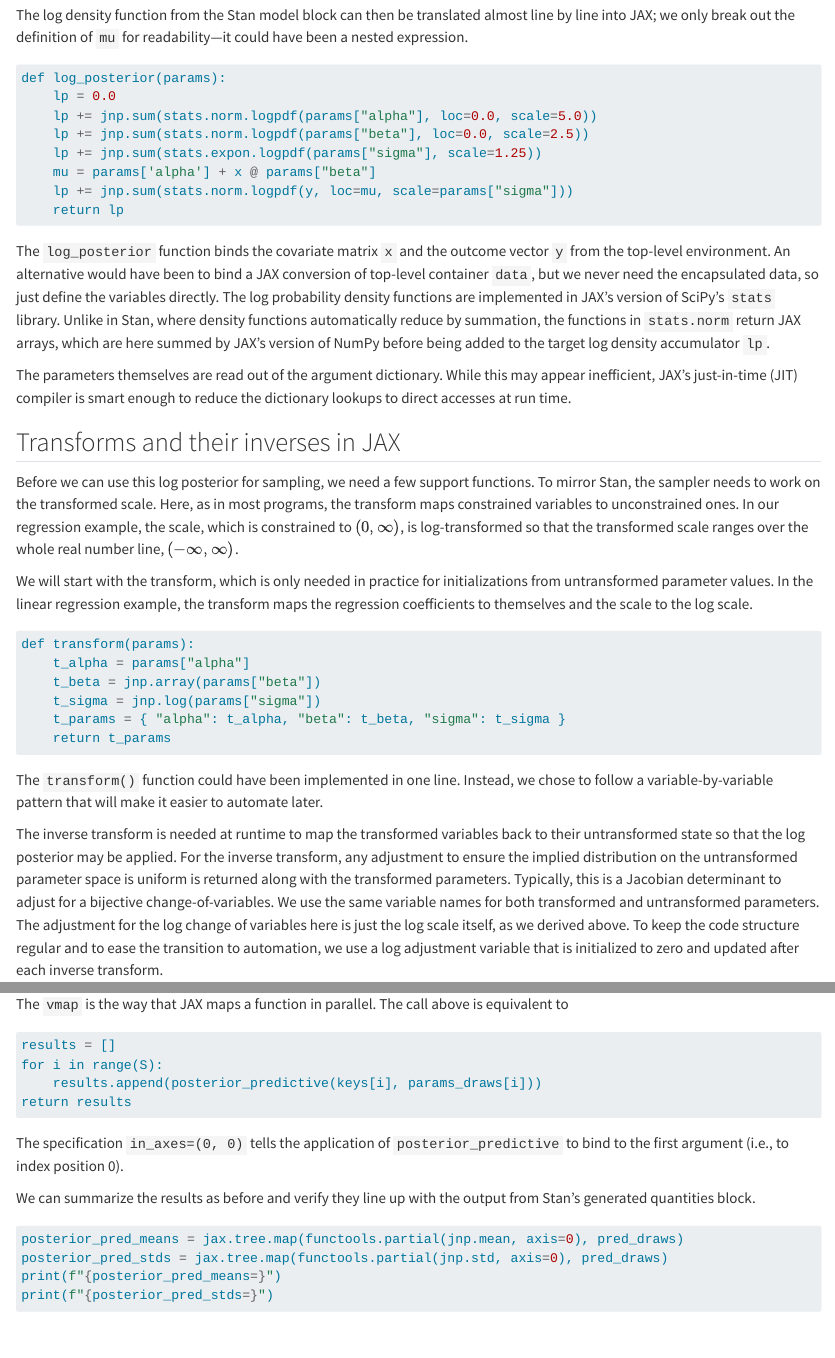
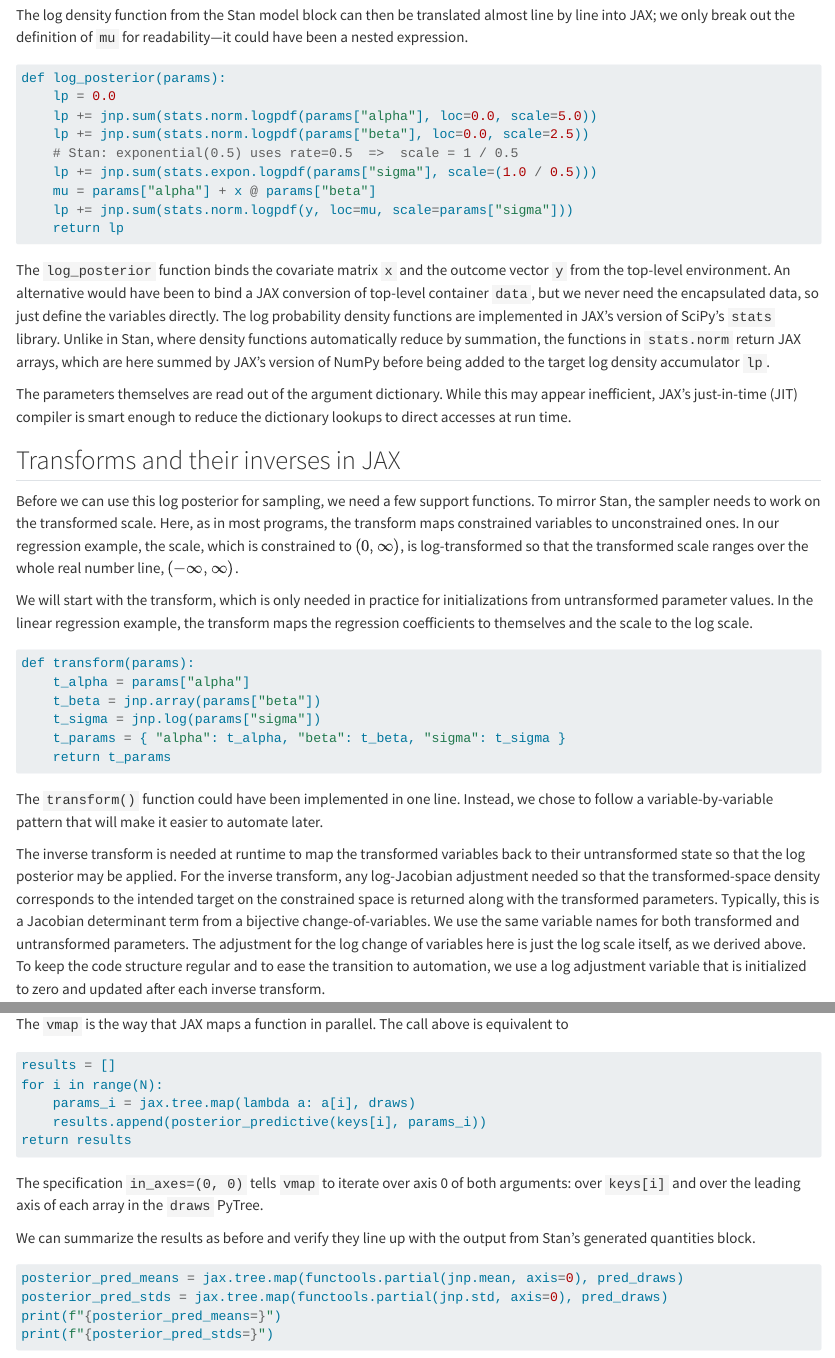
Before and after one commit to bob-carpenter/dj-paper, a Quarto document (template-computo-python.qmd): the page in a window 1100 px wide, from 180 px down, and a second part further down, joined at a grey line. Rendered offline with R 4.5, knitr and Pandoc in place of Quarto, with nearby package versions; drawn as R Markdown's standard HTML page in place of the format the file asks for; some code elsewhere in the file could not run offline; long lines of code are wrapped.

Commit message:
Fixing some errors in section 6.

````diff
--- a/template-computo-python.qmd
+++ b/template-computo-python.qmd
@@ -622,8 +622,9 @@ def log_posterior(params):
     lp = 0.0
     lp += jnp.sum(stats.norm.logpdf(params["alpha"], loc=0.0, scale=5.0))
     lp += jnp.sum(stats.norm.logpdf(params["beta"], loc=0.0, scale=2.5))
-    lp += jnp.sum(stats.expon.logpdf(params["sigma"], scale=1.25))
-    mu = params['alpha'] + x @ params["beta"]
+    # Stan: exponential(0.5) uses rate=0.5  =>  scale = 1 / 0.5
+    lp += jnp.sum(stats.expon.logpdf(params["sigma"], scale=(1.0 / 0.5)))
+    mu = params["alpha"] + x @ params["beta"]
     lp += jnp.sum(stats.norm.logpdf(y, loc=mu, scale=params["sigma"]))
     return lp
 ```
@@ -653,7 +654,7 @@ def transform(params):
 
 The `transform()` function could have been implemented in one line.  Instead, we chose to follow a variable-by-variable pattern that will make it easier to automate later.
 
-The inverse transform is needed at runtime to map the transformed variables back to their untransformed state so that the log posterior may be applied.  For the inverse transform, any adjustment to ensure the implied distribution on the untransformed parameter space is uniform is returned along with the transformed parameters.  Typically, this is a Jacobian determinant to adjust for a bijective change-of-variables.  We use the same variable names for both transformed and untransformed parameters. The adjustment for the log change of variables here is just the log scale itself, as we derived above.  To keep the code structure regular and to ease the transition to automation, we use a log adjustment variable that is initialized to zero and updated after each inverse transform.
+The inverse transform is needed at runtime to map the transformed variables back to their untransformed state so that the log posterior may be applied.  For the inverse transform, any log-Jacobian adjustment needed so that the transformed-space density corresponds to the intended target on the constrained space is returned along with the transformed parameters.  Typically, this is a Jacobian determinant term from a bijective change-of-variables. We use the same variable names for both transformed and untransformed parameters. The adjustment for the log change of variables here is just the log scale itself, as we derived above.  To keep the code structure regular and to ease the transition to automation, we use a log adjustment variable that is initialized to zero and updated after each inverse transform.
 
 
 ```{python python-code}
@@ -827,12 +827,13 @@ The `vmap` is the way that JAX maps a function in parallel.  The call above is e
 
 ```python
 results = []
-for i in range(S):
-    results.append(posterior_predictive(keys[i], params_draws[i]))
+for i in range(N):
+    params_i = jax.tree.map(lambda a: a[i], draws)
+    results.append(posterior_predictive(keys[i], params_i))
 return results
 ```
 
-The specification `in_axes=(0, 0)` tells the application of `posterior_predictive` to bind to the first argument (i.e., to index position 0).
+The specification `in_axes=(0, 0)` tells `vmap` to iterate over axis 0 of both arguments: over `keys[i]` and over the leading axis of each array in the `draws` PyTree.
 
 We can summarize the results as before and verify they line up with the output from Stan's generated quantities block.
 
````
Also changed, not shown: template-computo-python.qmd (7 more changed lines).
